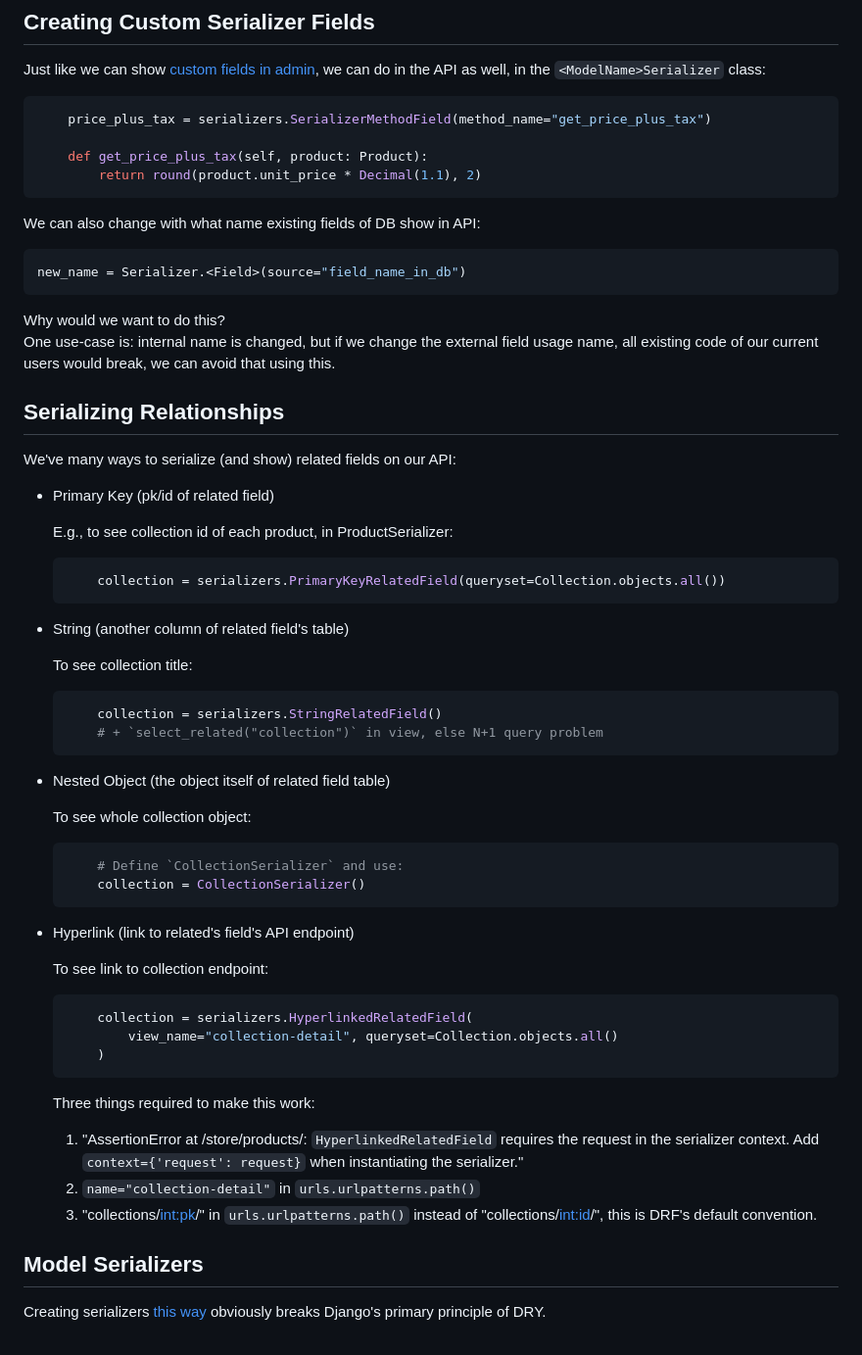
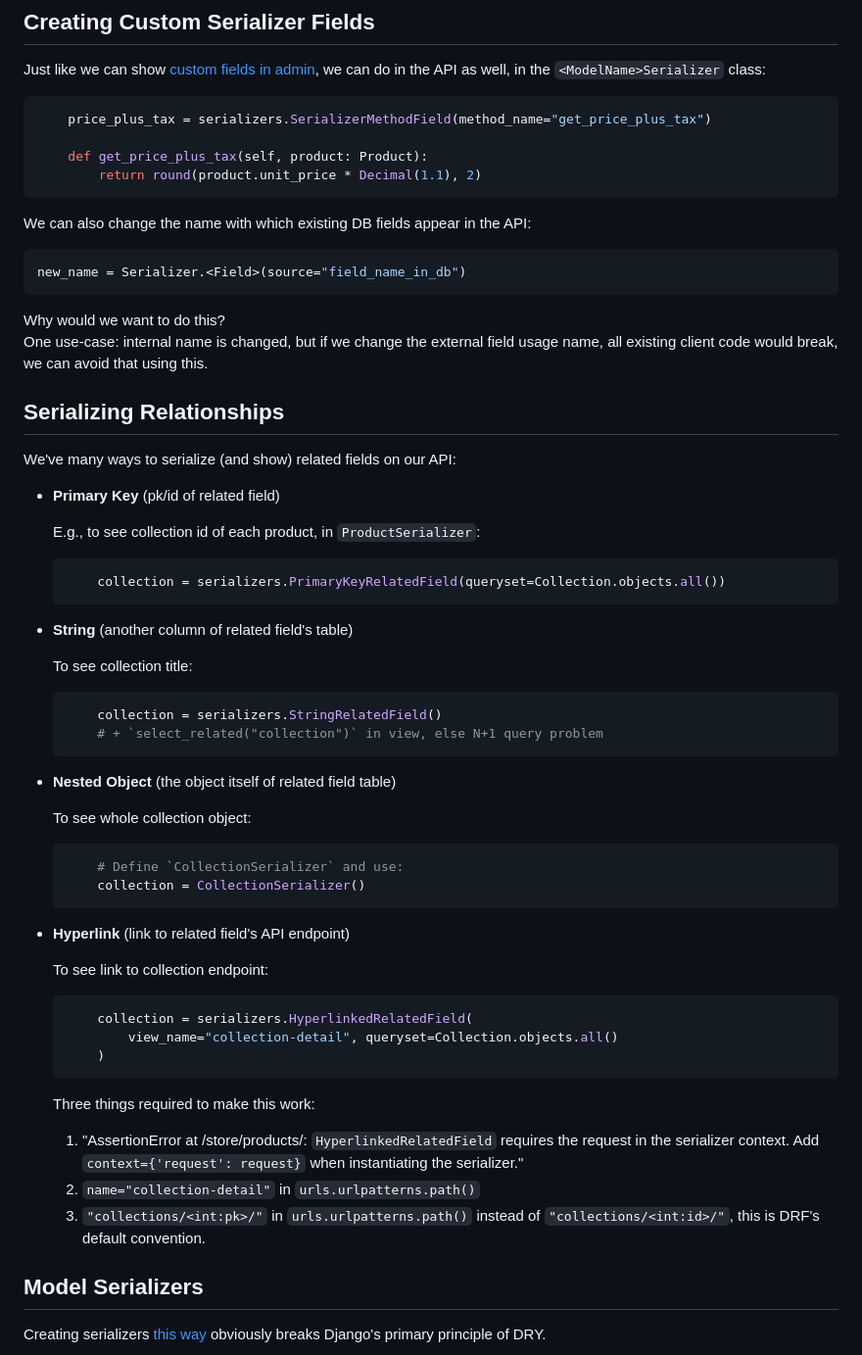
Before and after one commit to samyak1409/ultimate-django, a Markdown page: Notes/Part 2/1. Building RESTful APIs with Django REST Framework.md, the part around one of its changes. Shown at 98% size. Rendered like a GitHub page.

Commit message:
minor fix in notes using ai

````diff
--- a/Notes/Part 2/1. Building RESTful APIs with Django REST Framework.md
+++ b/Notes/Part 2/1. Building RESTful APIs with Django REST Framework.md
@@ -175,28 +176,28 @@ Just like we can show [custom fields in admin](/Notes/Part%201/5.%20The%20Admin%
         return round(product.unit_price * Decimal(1.1), 2)
 ```
 
-We can also change with what name existing fields of DB show in API:
+We can also change the name with which existing DB fields appear in the API:
 
 ```py
 new_name = Serializer.<Field>(source="field_name_in_db")
 ```
 
 Why would we want to do this?
-One use-case is: internal name is changed, but if we change the external field usage name, all existing code of our current users would break, we can avoid that using this.
+One use-case: internal name is changed, but if we change the external field usage name, all existing client code would break, we can avoid that using this.
 
 ## Serializing Relationships
 
 We've many ways to serialize (and show) related fields on our API:
 
-- Primary Key (pk/id of related field)
+- **Primary Key** (pk/id of related field)
 
-  E.g., to see collection id of each product, in ProductSerializer:
+  E.g., to see collection id of each product, in `ProductSerializer`:
 
   ```py
       collection = serializers.PrimaryKeyRelatedField(queryset=Collection.objects.all())
   ```
 
-- String (another column of related field's table)
+- **String** (another column of related field's table)
 
   To see collection title:
 
@@ -205,7 +206,7 @@ We've many ways to serialize (and show) related fields on our API:
       # + `select_related("collection")` in view, else N+1 query problem
   ```
 
-- Nested Object (the object itself of related field table)
+- **Nested Object** (the object itself of related field table)
 
   To see whole collection object:
 
@@ -214,7 +215,7 @@ We've many ways to serialize (and show) related fields on our API:
       collection = CollectionSerializer()
   ```
 
-- Hyperlink (link to related's field's API endpoint)
+- **Hyperlink** (link to related field's API endpoint)
 
   To see link to collection endpoint:
 
@@ -228,7 +229,7 @@ We've many ways to serialize (and show) related fields on our API:
 
   1. "AssertionError at /store/products/: `HyperlinkedRelatedField` requires the request in the serializer context. Add `context={'request': request}` when instantiating the serializer."
   2. `name="collection-detail"` in `urls.urlpatterns.path()`
-  3. "collections/<int:pk>/" in `urls.urlpatterns.path()` instead of "collections/<int:id>/", this is DRF's default convention.
+  3. `"collections/<int:pk>/"` in `urls.urlpatterns.path()` instead of `"collections/<int:id>/"`, this is DRF's default convention.
 
 ## Model Serializers
 
````
Also changed, not shown: other parts of Notes/Part 2/1. Building RESTful APIs with Django REST Framework.md (+14 -9 lines).
